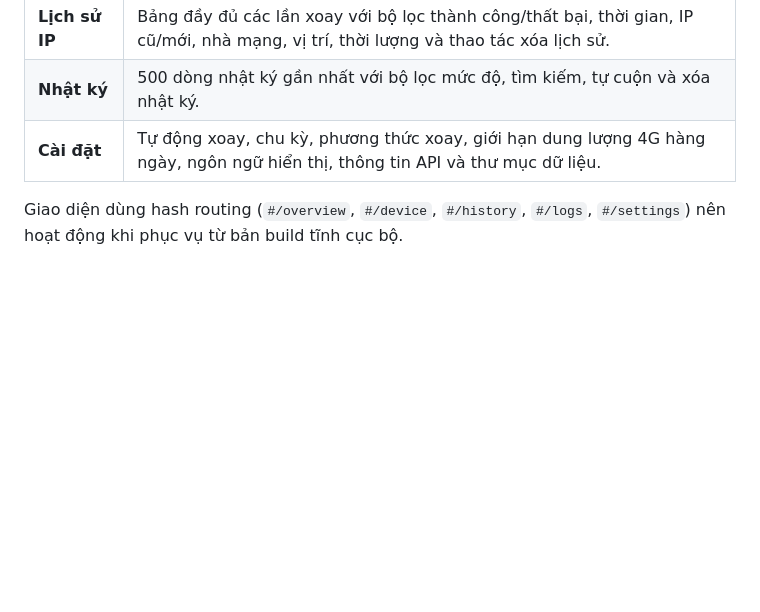
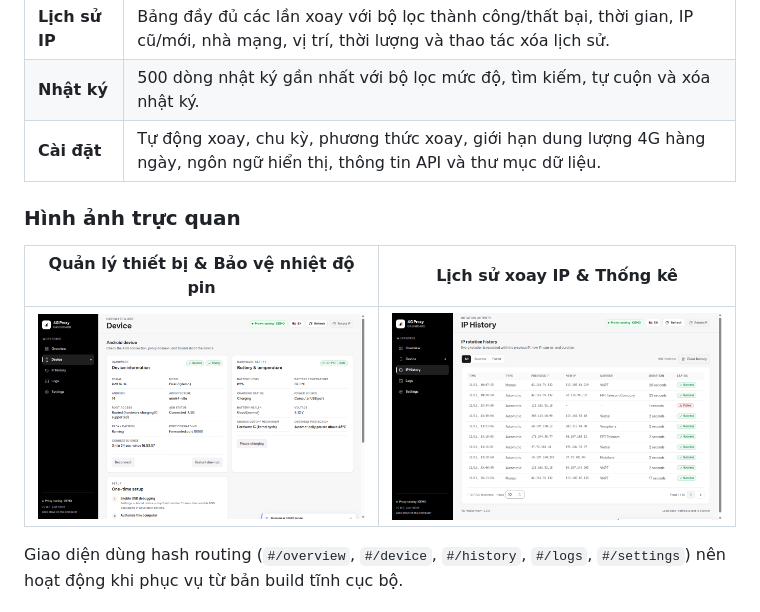
Before and after one commit to dznpev/Proxy-4GMobile, a Markdown page: README.vi.md, the part around one of its changes. Rendered like a GitHub page; pictures changed too: assets/screenshots/device.png (added), assets/screenshots/history.png (added); blank space fills up the shorter version.

Commit message:
docs: add visual dashboard screenshots to READMEs

```diff
--- a/README.vi.md
+++ b/README.vi.md
@@ -216,6 +220,12 @@ Khi chạy tương tác (không có `--headless`):
 | **Lịch sử IP** | Bảng đầy đủ các lần xoay với bộ lọc thành công/thất bại, thời gian, IP cũ/mới, nhà mạng, vị trí, thời lượng và thao tác xóa lịch sử. |
 | **Nhật ký** | 500 dòng nhật ký gần nhất với bộ lọc mức độ, tìm kiếm, tự cuộn và xóa nhật ký. |
 | **Cài đặt** | Tự động xoay, chu kỳ, phương thức xoay, giới hạn dung lượng 4G hàng ngày, ngôn ngữ hiển thị, thông tin API và thư mục dữ liệu. |
+
+### Hình ảnh trực quan
+
+| Quản lý thiết bị & Bảo vệ nhiệt độ pin | Lịch sử xoay IP & Thống kê |
+| :---: | :---: |
+| <img src="assets/screenshots/device.png" alt="Trang Thiết bị" width="450"> | <img src="assets/screenshots/history.png" alt="Trang Lịch sử IP" width="450"> |
 
 Giao diện dùng hash routing (`#/overview`, `#/device`, `#/history`, `#/logs`, `#/settings`) nên hoạt động khi phục vụ từ bản build tĩnh cục bộ.
 
```
Also changed, not shown: other parts of README.vi.md (+4 -0 lines), README.md (+10 -0 lines), assets/screenshots/overview.png (added).
